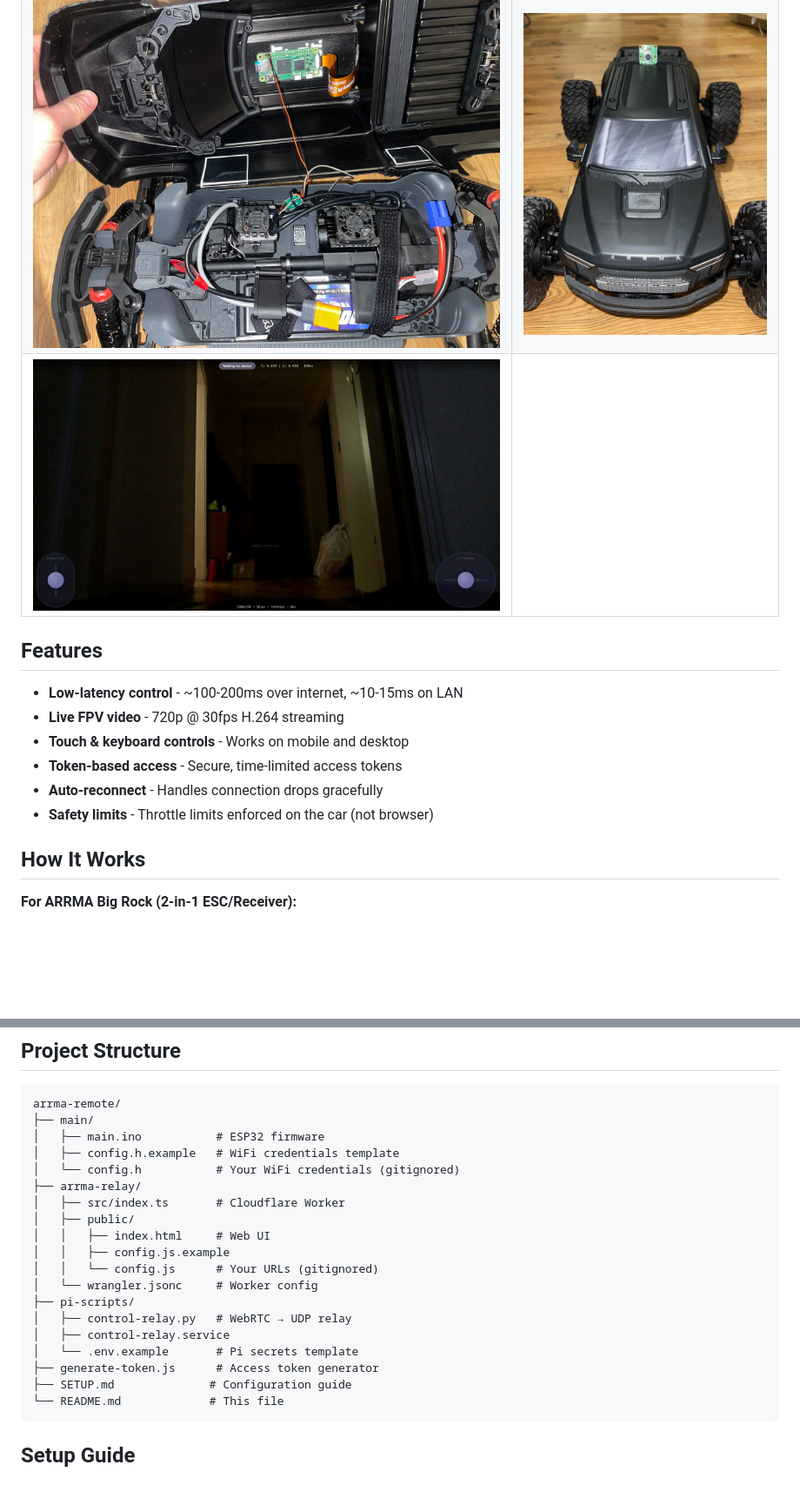
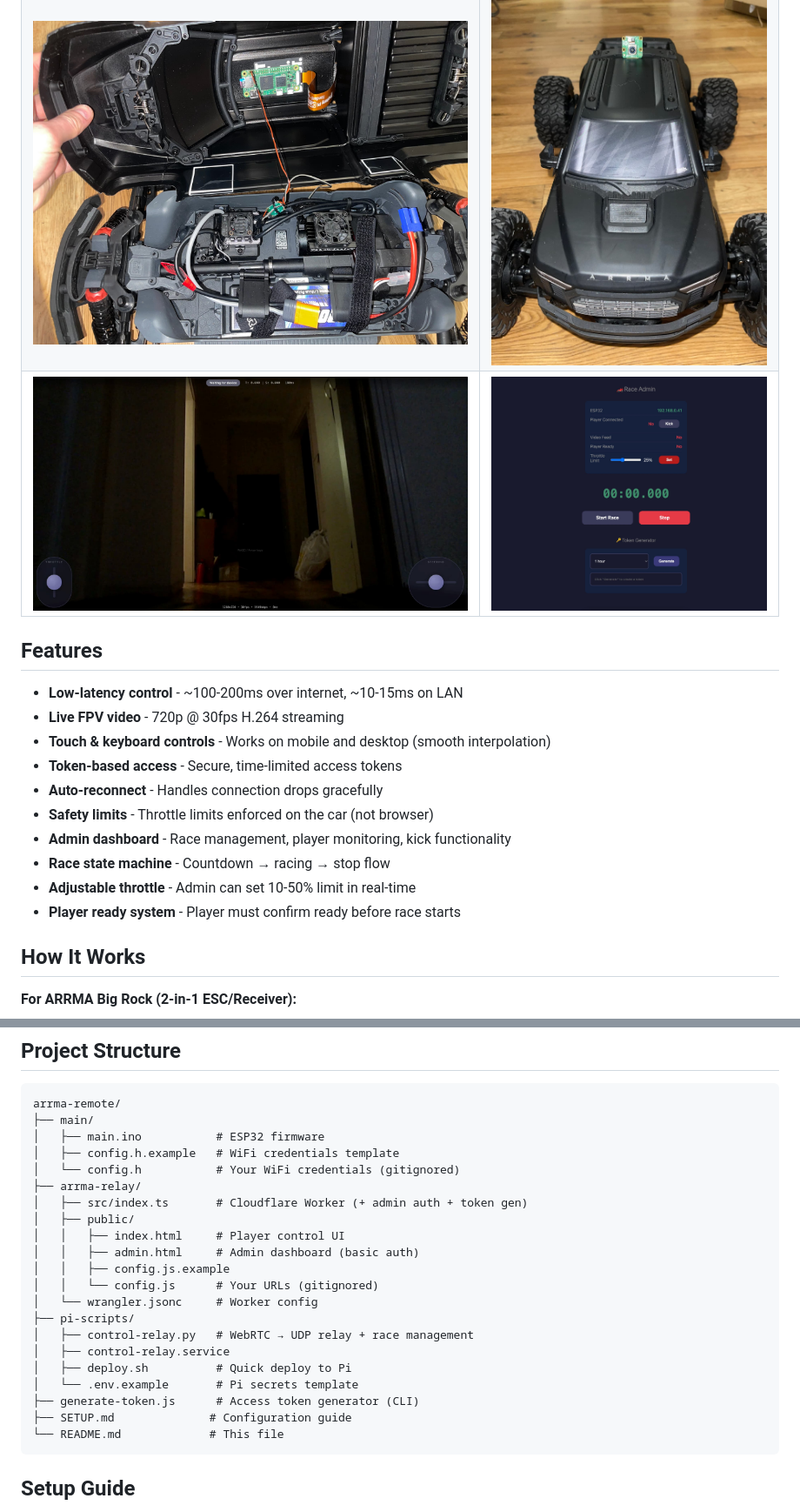
Before and after one commit to roman01la/tether-rally, a Markdown page: README.md, 2 parts joined by grey strips. Shown at 87% size. Rendered like a GitHub page; pictures changed too: imgs/6.jpg (added); blank space fills up the shorter version.

````diff
--- a/README.md
+++ b/README.md
@@ -8,16 +8,20 @@ Control a real RC car from anywhere in the world through your browser. This proj
 | :--------------------: | :--------------------: |
 | ![Setup 1](imgs/1.jpg) | ![Setup 2](imgs/2.jpg) |
 | ![Setup 3](imgs/3.jpg) | ![Setup 4](imgs/4.jpg) |
-| ![Setup 5](imgs/5.jpg) |                        |
+| ![Setup 5](imgs/5.jpg) | ![Setup 6](imgs/6.jpg) |
 
 ## Features
 
 - **Low-latency control** - ~100-200ms over internet, ~10-15ms on LAN
 - **Live FPV video** - 720p @ 30fps H.264 streaming
-- **Touch & keyboard controls** - Works on mobile and desktop
+- **Touch & keyboard controls** - Works on mobile and desktop (smooth interpolation)
 - **Token-based access** - Secure, time-limited access tokens
 - **Auto-reconnect** - Handles connection drops gracefully
 - **Safety limits** - Throttle limits enforced on the car (not browser)
+- **Admin dashboard** - Race management, player monitoring, kick functionality
+- **Race state machine** - Countdown → racing → stop flow
+- **Adjustable throttle** - Admin can set 10-50% limit in real-time
+- **Player ready system** - Player must confirm ready before race starts
 
 ## How It Works
 
@@ -122,17 +126,19 @@ arrma-remote/
 │   ├── config.h.example   # WiFi credentials template
 │   └── config.h           # Your WiFi credentials (gitignored)
 ├── arrma-relay/
-│   ├── src/index.ts       # Cloudflare Worker
+│   ├── src/index.ts       # Cloudflare Worker (+ admin auth + token gen)
 │   ├── public/
-│   │   ├── index.html     # Web UI
+│   │   ├── index.html     # Player control UI
+│   │   ├── admin.html     # Admin dashboard (basic auth)
 │   │   ├── config.js.example
 │   │   └── config.js      # Your URLs (gitignored)
 │   └── wrangler.jsonc     # Worker config
 ├── pi-scripts/
-│   ├── control-relay.py   # WebRTC → UDP relay
+│   ├── control-relay.py   # WebRTC → UDP relay + race management
 │   ├── control-relay.service
+│   ├── deploy.sh          # Quick deploy to Pi
 │   └── .env.example       # Pi secrets template
-├── generate-token.js      # Access token generator
+├── generate-token.js      # Access token generator (CLI)
 ├── SETUP.md              # Configuration guide
 └── README.md             # This file
 ```
````
Also changed, not shown: other parts of README.md (+40 -8 lines), PLAN.md (+59 -26 lines), 7 other files.
